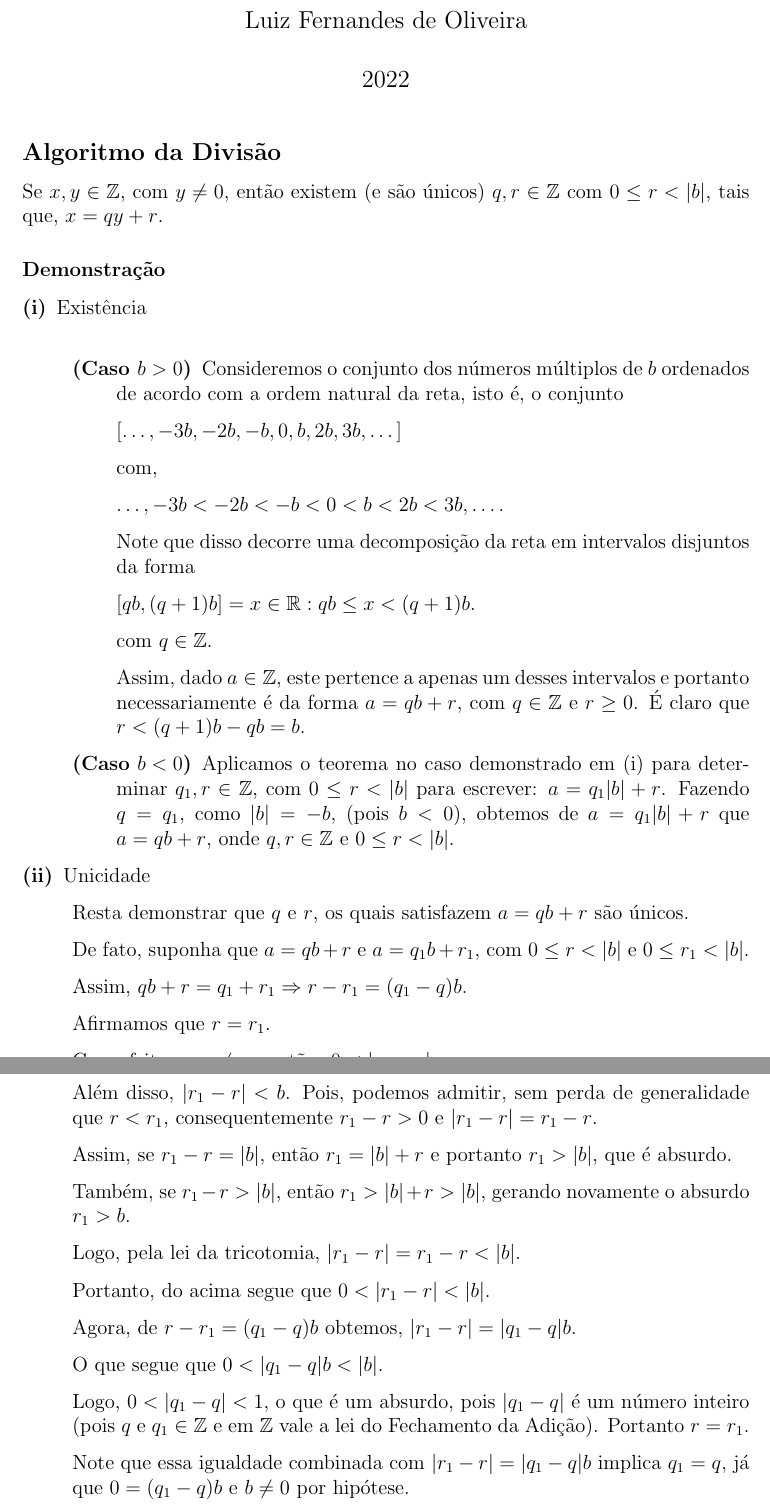
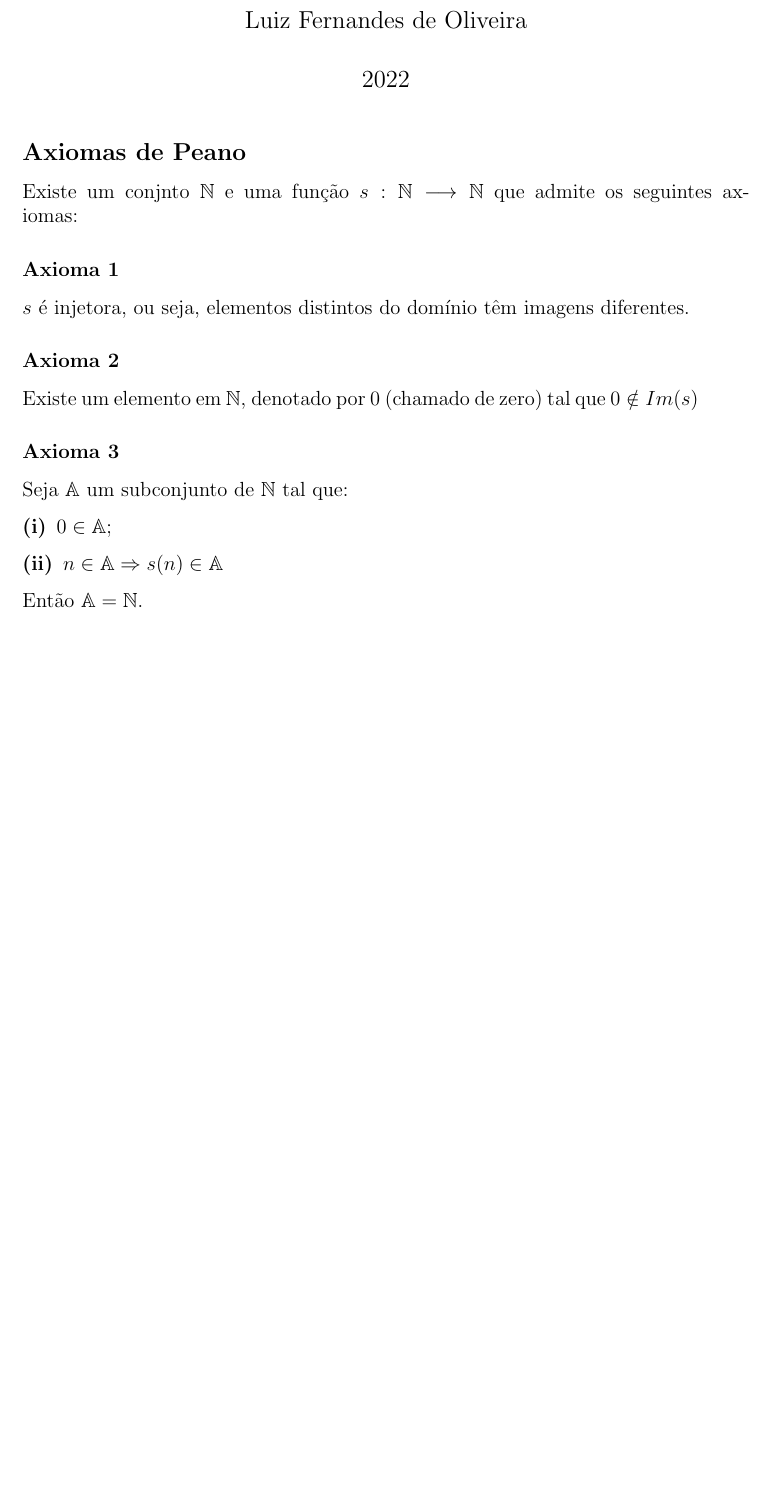
Before and after one commit to LuizFernandesOliveira/book-mathematical-axioms, a LaTeX document (main.tex, which reads content/axioms/axioms_of_peano.tex, content/theorems/algorithm_division.tex): two parts of pages 1 and 2 of 2 before the commit and part of the page after it, the two joined at a grey line, cut so that both start at the same text, the shorter picture padded with empty space. Compiled offline with pdfLaTeX.

Commit message:
feat: add axioma of peano

```diff
--- /dev/null
+++ b/content/axioms/axioms_of_peano.tex
@@ -0,0 +1,16 @@
+\subsection*{Axiomas de Peano}
+Existe um conjnto $\mathbb{N}$ e uma função $s : \mathbb{N} \longrightarrow \mathbb{N}$ que admite os seguintes axiomas:
+
+\subsubsection*{Axioma 1}
+$s$ é injetora, ou seja, elementos distintos do domínio têm imagens diferentes.
+
+\subsubsection*{Axioma 2}
+Existe um elemento em $\mathbb{N}$, denotado por $0$ (chamado de zero) tal que $0 \notin Im(s)$
+
+\subsubsection*{Axioma 3}
+Seja $\mathbb{A}$ um subconjunto de $\mathbb{N}$ tal que:
+\begin{description}
+    \item[(i)] $0  \in \mathbb{A}$;
+    \item[(ii)] $n \in \mathbb{A} \Rightarrow s(n) \in \mathbb{A}$
+\end{description}
+Então $\mathbb{A} = \mathbb{N}$.
--- a/content/theorems/algorithm_division.tex
+++ /dev/null
@@ -1,56 +0,0 @@
-\subsection*{Algoritmo da Divisão}
-Se $x, y \in \mathbb{Z}$, com $y \neq 0$, então existem (e são únicos) $q, r \in  \mathbb{Z}$ com $0 \leq r < |b|$, tais que, $x = qy + r$.
-\subsubsection*{Demonstração}
-\begin{description}
-    \item[(i)] Existência \newline
-    \begin{description}
-        \item[(Caso $b > 0$)]
-        Consideremos o conjunto dos números múltiplos de $b$ ordenados de acordo com a ordem natural da reta, isto é, o conjunto
-
-        $[\dots, -3b, -2b, -b, 0, b, 2b, 3b, \dots]$
-
-        com,
-
-        $\dots, -3b < -2b < -b < 0 < b < 2b < 3b, \dots$.
-
-        Note que disso decorre uma decomposição da reta em intervalos disjuntos da forma
-
-        $[qb, (q + 1)b] = {x \in \mathbb{R} : qb \leq x < (q + 1)b}$.
-
-        com $q \in \mathbb{Z}$.
-
-        Assim, dado $a \in \mathbb{Z}$, este pertence a apenas um desses intervalos e portanto necessariamente é da forma $a = qb + r$, com $q \in \mathbb{Z}$ e $r \geq 0$. É claro que $r < (q + 1)b - qb = b$.
-
-        \item[(Caso $b < 0$)]
-        Aplicamos o teorema no caso demonstrado em (i) para determinar $q_1, r \in \mathbb{Z}$, com $0 \leq r < |b|$ para escrever: $a = q_1|b| + r$. Fazendo $q = q_1$, como $|b| = -b$, (pois $b < 0$), obtemos de $a = q_1|b| + r$ que $a = qb + r$, onde $q, r \in \mathbb{Z}$ e $0 \leq r < |b|$.
-    \end{description}
-    \item[(ii)] Unicidade
-
-    Resta demonstrar que $q$ e $r$, os quais satisfazem $a = qb + r$ são únicos.
-
-    De fato, suponha que $a = qb + r$ e $a = q_1 b + r_1$, com $0 \leq r < |b|$ e $0 \leq r_1 < |b|$.
-
-    Assim, $qb +  r = q_1 + r_1 \Rightarrow r-r_1 = (q_1 - q)b$.
-
-    Afirmamos que $r = r_1$.
-
-    Com efeito, se $r \neq r_1$, então: $0 < |r_1 - r|$.
-
-    Além disso, $|r_1 - r| < b$. Pois, podemos admitir, sem perda de generalidade que $r < r_1$, consequentemente $r_1 - r > 0$ e $|r_1 - r| = r_1 - r$.
-
-    Assim, se $r_1 - r = |b|$, então $r_1 = |b| + r$ e portanto $r_1 > |b|$, que é absurdo.
-
-    Também, se $r_1 - r > |b|$, então $r_1 > |b| + r > |b|$, gerando novamente o absurdo $r_1 > b$.
-
-    Logo, pela lei da tricotomia, $|r_1 - r| = r_1 - r < |b|$.
-
-    Portanto, do acima segue que $0 < |r_1 - r| < |b|$.
-
-    Agora, de $r-r_1 = (q_1 - q)b$ obtemos, $|r_1 - r| = |q_1 - q|b$.
-
-    O que segue que $0 <  |q_1 - q|b < |b|$.
-
-    Logo, $0 < |q_1 - q| < 1$, o que é um absurdo, pois $|q_1 - q|$ é um número inteiro (pois $q$ e $q_1 \in \mathbb{Z}$ e em $\mathbb{Z}$ vale a lei do Fechamento da Adição). Portanto $r = r_1$.
-
-    Note que essa igualdade combinada com $|r_1 - r| = |q_1 - q|b$ implica $q_1 = q$, já que $0 = (q_1 - q)b$ e $b \neq 0$ por hipótese.
-\end{description}
--- a/main.tex
+++ b/main.tex
@@ -8,7 +8,7 @@
 \usepackage{mathtools}
 \setlength{\parindent}{20pt}
 
-\title{Teoremas Matemáticos}
+\title{Axiomas Matemáticos}
 \author{Luiz Fernandes de Oliveira}
 \date{2022}
 
```
Also changed, not shown: main.tex (2 more changed lines).
